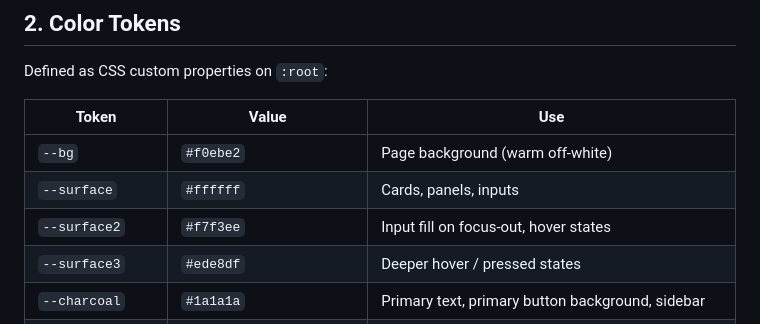
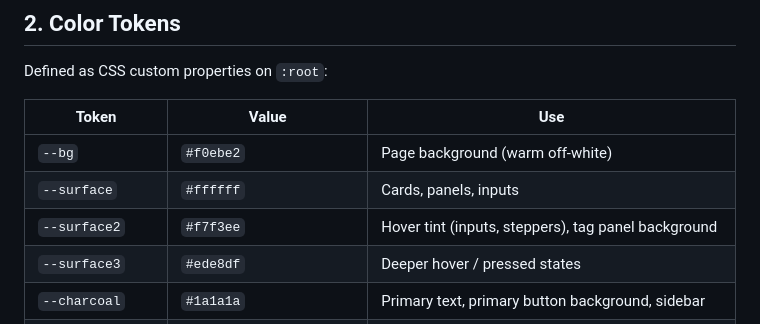
Before and after one commit to evalibantova/smart-shopping-list-project, a Markdown page: docs/DESIGN.md, the part around the change. GitHub-like rendering.

Commit message:
docs: update --surface2 description in DESIGN.md
Co-Authored-By: Claude <noreply@anthropic.com>

```diff
--- a/docs/DESIGN.md
+++ b/docs/DESIGN.md
@@ -24,7 +24,7 @@ Defined as CSS custom properties on `:root`:
 |---|---|---|
 | `--bg` | `#f0ebe2` | Page background (warm off-white) |
 | `--surface` | `#ffffff` | Cards, panels, inputs |
-| `--surface2` | `#f7f3ee` | Input fill on focus-out, hover states |
+| `--surface2` | `#f7f3ee` | Hover tint (inputs, steppers), tag panel background |
 | `--surface3` | `#ede8df` | Deeper hover / pressed states |
 | `--charcoal` | `#1a1a1a` | Primary text, primary button background, sidebar |
 | `--charcoal2` | `#2e2e2e` | Charcoal hover |
```
